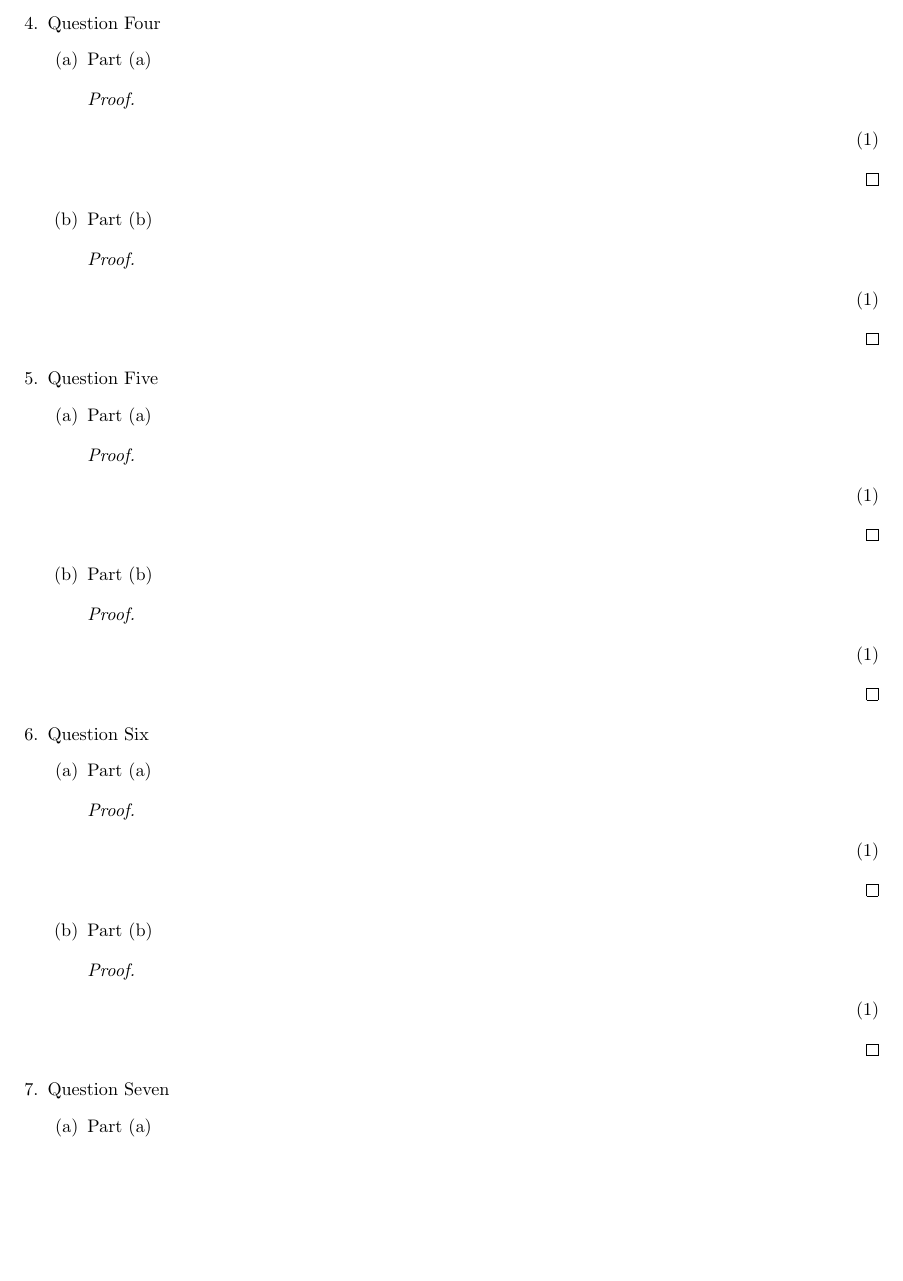
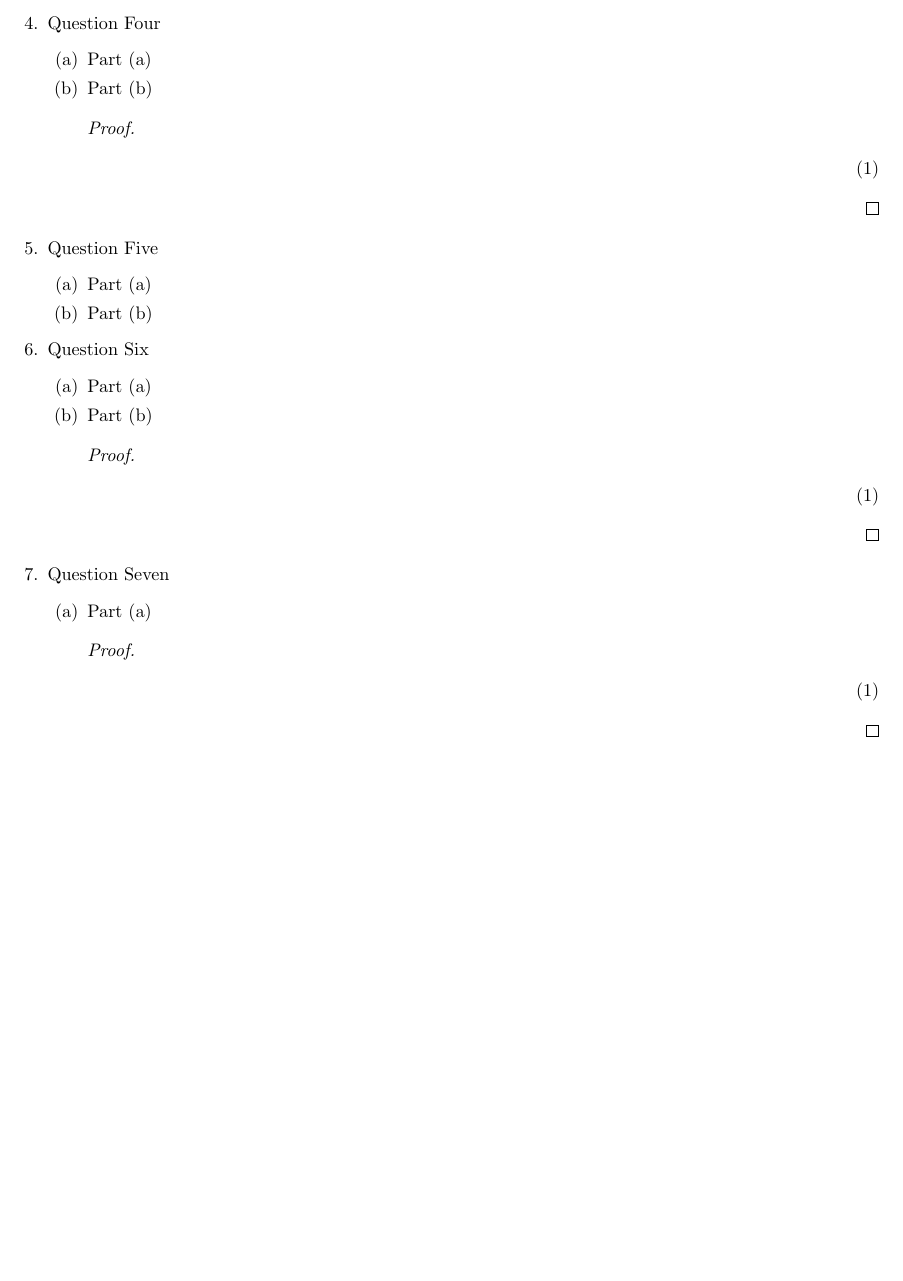
Before and after one commit to onlinechronically/CSCI-C241, a LaTeX problem sheet (hw8/hw8.tex): part of page 2 of 2, cut so that both start at the same text, the shorter picture padded with empty space. Compiled offline with pdfLaTeX.

Commit message:
tweak: placeholder proofs for HW8

```diff
--- a/hw8/hw8.tex
+++ b/hw8/hw8.tex
@@ -65,11 +65,6 @@
     \item Question Four
     \begin{enumerate}
         \item Part (a)
-        \begin{proof}
-            \begin{align}
-                &
-            \end{align}
-        \end{proof}
         \item Part (b)
         \begin{proof}
             \begin{align}
@@ -80,26 +75,11 @@
     \item Question Five
     \begin{enumerate}
         \item Part (a)
-        \begin{proof}
-            \begin{align}
-                &
-            \end{align}
-        \end{proof}
         \item Part (b)
-        \begin{proof}
-            \begin{align}
-                &
-            \end{align}
-        \end{proof}
     \end{enumerate}
     \item Question Six
     \begin{enumerate}
         \item Part (a)
-        \begin{proof}
-            \begin{align}
-                &
-            \end{align}
-        \end{proof}
         \item Part (b)
         \begin{proof}
             \begin{align}
@@ -110,6 +90,11 @@
     \item Question Seven
     \begin{enumerate}
         \item Part (a)
+        \begin{proof}
+            \begin{align}
+                &
+            \end{align}
+        \end{proof}
     \end{enumerate}
 \end{enumerate}
 
```
